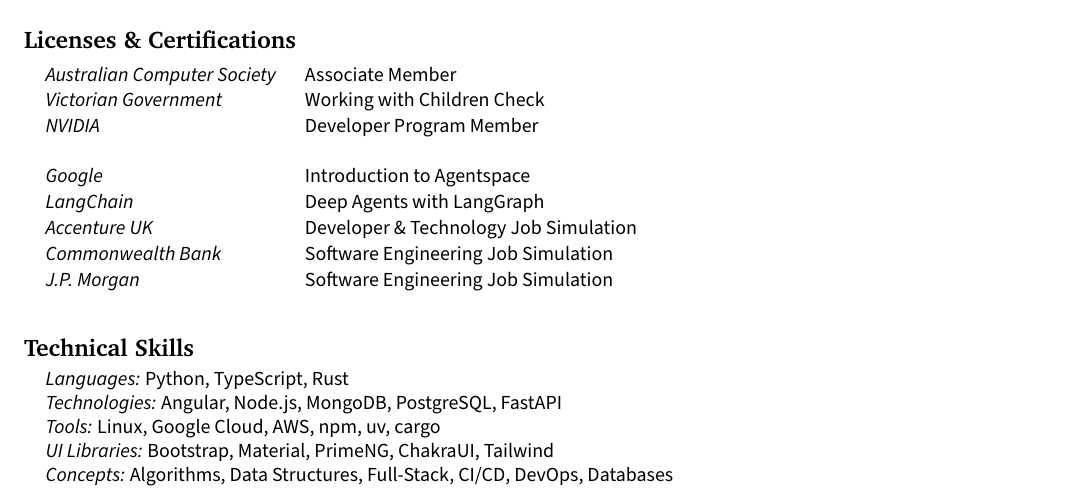
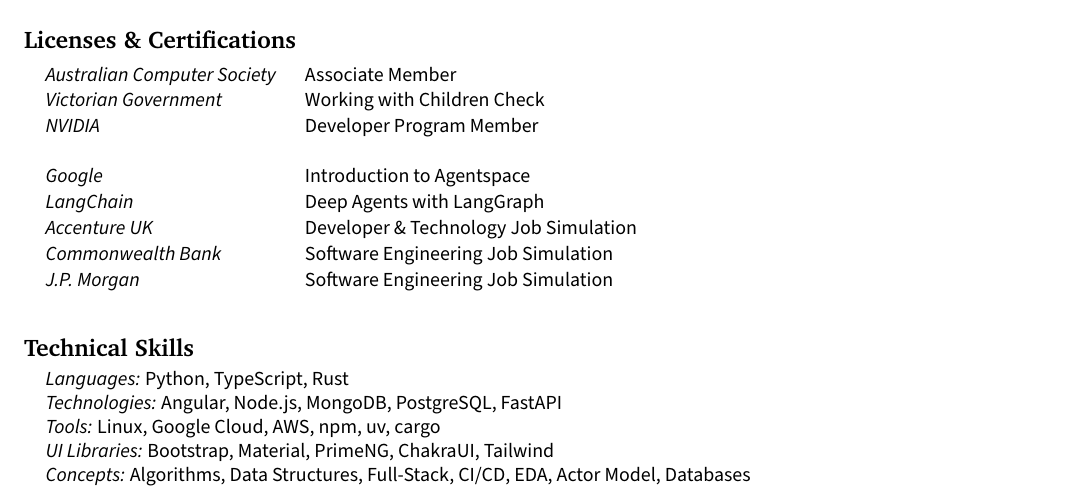
Before and after one commit to jenul-ferdinand/resume, a LaTeX CV (resume.tex): part of page 2 of 2, cut so that both start at the same text. Compiled offline with pdfLaTeX.

Commit message:
refactor(skills): update skills

```diff
--- a/resume.tex
+++ b/resume.tex
@@ -314,7 +314,7 @@
      \textit{Technologies:}{ Angular, Node.js, MongoDB, PostgreSQL, FastAPI}\\
      \textit{Tools:}{ Linux, Google Cloud, AWS, npm, uv, cargo}\\
      \textit{UI Libraries:}{ Bootstrap, Material, PrimeNG, ChakraUI, Tailwind}\\
-     \textit{Concepts:}{ Algorithms, Data Structures, Full-Stack, CI/CD, DevOps, Databases}
+     \textit{Concepts:}{ Algorithms, Data Structures, Full-Stack, CI/CD, EDA, Actor Model, Databases}
     }}
  \end{itemize}
 
```
